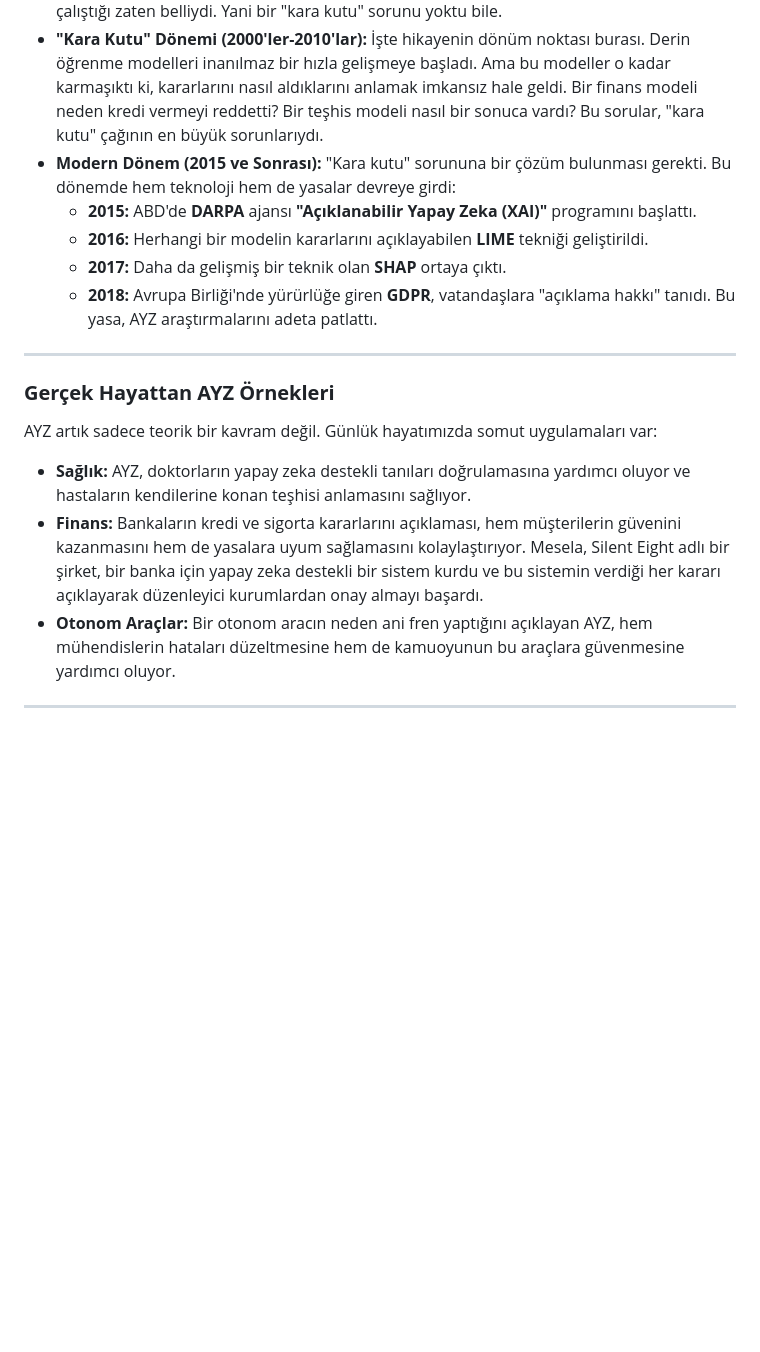
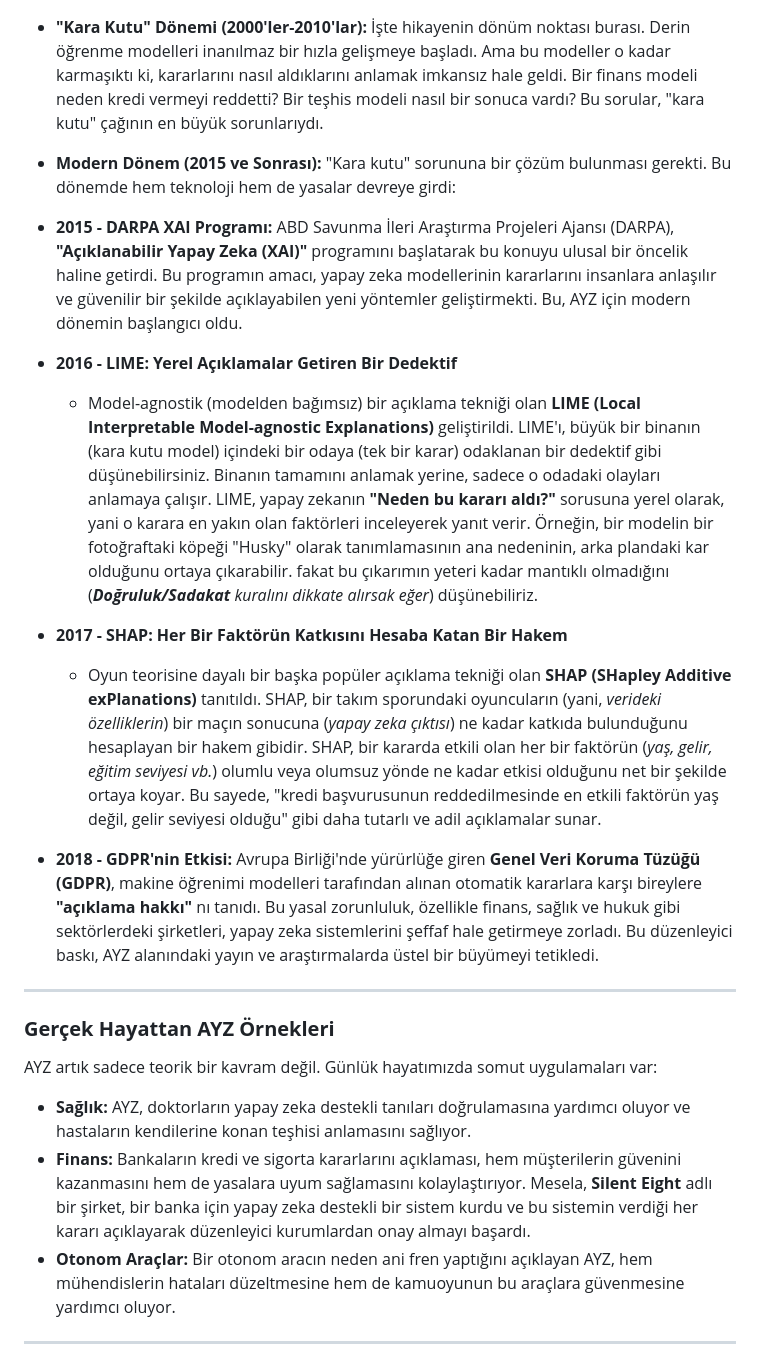
Before and after one commit to N4YuC4/n4yuc4.github.io, a Markdown page: posts/aciklanabilir-yapay-zeka.md, the part around the change. GitHub-like rendering; blank space fills up the shorter version.

```diff
--- a/posts/aciklanabilir-yapay-zeka.md
+++ b/posts/aciklanabilir-yapay-zeka.md
@@ -28,10 +28,16 @@ Yapay zekanın açıklanabilirlik hikayesi aslında yeni değil. Onlarca yıllı
 * **Erken Dönem (1950'ler-1990'lar):** Bu dönemde yapay zeka, net kurallara dayanıyordu. "Eğer ateşi varsa VE boğazı ağrıyorsa, o zaman grip olabilir" gibi. Bu sistemlerin nasıl çalıştığı zaten belliydi. Yani bir "kara kutu" sorunu yoktu bile.
 * **"Kara Kutu" Dönemi (2000'ler-2010'lar):** İşte hikayenin dönüm noktası burası. Derin öğrenme modelleri inanılmaz bir hızla gelişmeye başladı. Ama bu modeller o kadar karmaşıktı ki, kararlarını nasıl aldıklarını anlamak imkansız hale geldi. Bir finans modeli neden kredi vermeyi reddetti? Bir teşhis modeli nasıl bir sonuca vardı? Bu sorular, "kara kutu" çağının en büyük sorunlarıydı.
 * **Modern Dönem (2015 ve Sonrası):** "Kara kutu" sorununa bir çözüm bulunması gerekti. Bu dönemde hem teknoloji hem de yasalar devreye girdi:
-    * **2015:** ABD'de **DARPA** ajansı **"Açıklanabilir Yapay Zeka (XAI)"** programını başlattı.
-    * **2016:** Herhangi bir modelin kararlarını açıklayabilen **LIME** tekniği geliştirildi.
-    * **2017:** Daha da gelişmiş bir teknik olan **SHAP** ortaya çıktı.
-    * **2018:** Avrupa Birliği'nde yürürlüğe giren **GDPR**, vatandaşlara "açıklama hakkı" tanıdı. Bu yasa, AYZ araştırmalarını adeta patlattı.
+
+* **2015 - DARPA XAI Programı:** ABD Savunma İleri Araştırma Projeleri Ajansı (DARPA), **"Açıklanabilir Yapay Zeka (XAI)"** programını başlatarak bu konuyu ulusal bir öncelik haline getirdi. Bu programın amacı, yapay zeka modellerinin kararlarını insanlara anlaşılır ve güvenilir bir şekilde açıklayabilen yeni yöntemler geliştirmekti. Bu, AYZ için modern dönemin başlangıcı oldu.
+
+* **2016 - LIME: Yerel Açıklamalar Getiren Bir Dedektif**
+    * Model-agnostik (modelden bağımsız) bir açıklama tekniği olan **LIME (Local Interpretable Model-agnostic Explanations)** geliştirildi. LIME'ı, büyük bir binanın (kara kutu model) içindeki bir odaya (tek bir karar) odaklanan bir dedektif gibi düşünebilirsiniz. Binanın tamamını anlamak yerine, sadece o odadaki olayları anlamaya çalışır. LIME, yapay zekanın **"Neden bu kararı aldı?"** sorusuna yerel olarak, yani o karara en yakın olan faktörleri inceleyerek yanıt verir. Örneğin, bir modelin bir fotoğraftaki köpeği "Husky" olarak tanımlamasının ana nedeninin, arka plandaki kar olduğunu ortaya çıkarabilir. fakat bu çıkarımın yeteri kadar mantıklı olmadığını (***Doğruluk/Sadakat** kuralını dikkate alırsak eğer*) düşünebiliriz.
+
+* **2017 - SHAP: Her Bir Faktörün Katkısını Hesaba Katan Bir Hakem**
+    * Oyun teorisine dayalı bir başka popüler açıklama tekniği olan **SHAP (SHapley Additive exPlanations)** tanıtıldı. SHAP, bir takım sporundaki oyuncuların (yani, *verideki özelliklerin*) bir maçın sonucuna (*yapay zeka çıktısı*) ne kadar katkıda bulunduğunu hesaplayan bir hakem gibidir. SHAP, bir kararda etkili olan her bir faktörün (*yaş, gelir, eğitim seviyesi vb.*) olumlu veya olumsuz yönde ne kadar etkisi olduğunu net bir şekilde ortaya koyar. Bu sayede, "kredi başvurusunun reddedilmesinde en etkili faktörün yaş değil, gelir seviyesi olduğu" gibi daha tutarlı ve adil açıklamalar sunar.
+
+* **2018 - GDPR'nin Etkisi:** Avrupa Birliği'nde yürürlüğe giren **Genel Veri Koruma Tüzüğü (GDPR)**, makine öğrenimi modelleri tarafından alınan otomatik kararlara karşı bireylere **"açıklama hakkı"** nı tanıdı. Bu yasal zorunluluk, özellikle finans, sağlık ve hukuk gibi sektörlerdeki şirketleri, yapay zeka sistemlerini şeffaf hale getirmeye zorladı. Bu düzenleyici baskı, AYZ alanındaki yayın ve araştırmalarda üstel bir büyümeyi tetikledi.
 
 ---
 
@@ -40,7 +46,7 @@ Yapay zekanın açıklanabilirlik hikayesi aslında yeni değil. Onlarca yıllı
 AYZ artık sadece teorik bir kavram değil. Günlük hayatımızda somut uygulamaları var:
 
 * **Sağlık:** AYZ, doktorların yapay zeka destekli tanıları doğrulamasına yardımcı oluyor ve hastaların kendilerine konan teşhisi anlamasını sağlıyor.
-* **Finans:** Bankaların kredi ve sigorta kararlarını açıklaması, hem müşterilerin güvenini kazanmasını hem de yasalara uyum sağlamasını kolaylaştırıyor. Mesela, Silent Eight adlı bir şirket, bir banka için yapay zeka destekli bir sistem kurdu ve bu sistemin verdiği her kararı açıklayarak düzenleyici kurumlardan onay almayı başardı.
+* **Finans:** Bankaların kredi ve sigorta kararlarını açıklaması, hem müşterilerin güvenini kazanmasını hem de yasalara uyum sağlamasını kolaylaştırıyor. Mesela, **Silent Eight** adlı bir şirket, bir banka için yapay zeka destekli bir sistem kurdu ve bu sistemin verdiği her kararı açıklayarak düzenleyici kurumlardan onay almayı başardı.
 * **Otonom Araçlar:** Bir otonom aracın neden ani fren yaptığını açıklayan AYZ, hem mühendislerin hataları düzeltmesine hem de kamuoyunun bu araçlara güvenmesine yardımcı oluyor.
 
 ---
```
